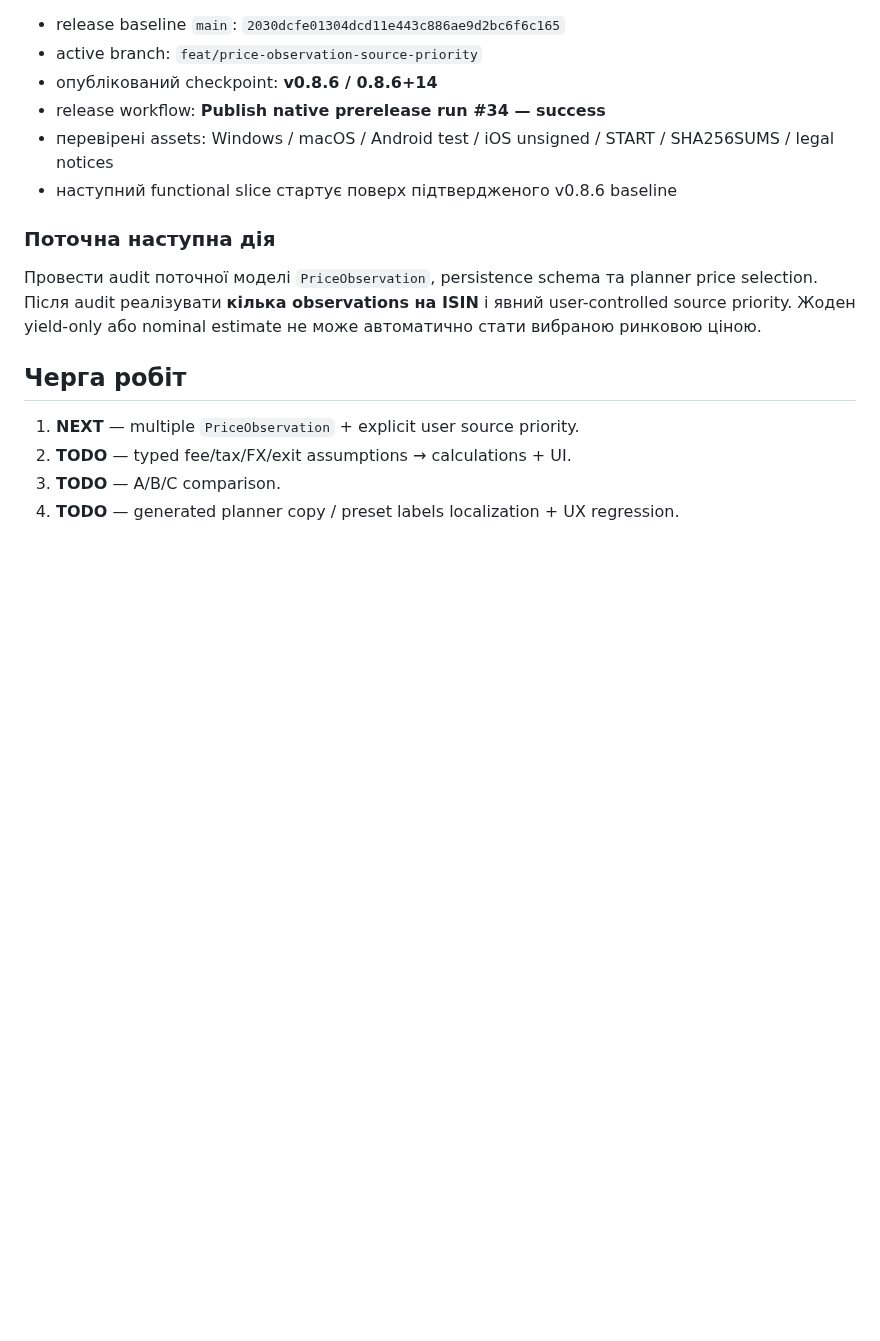
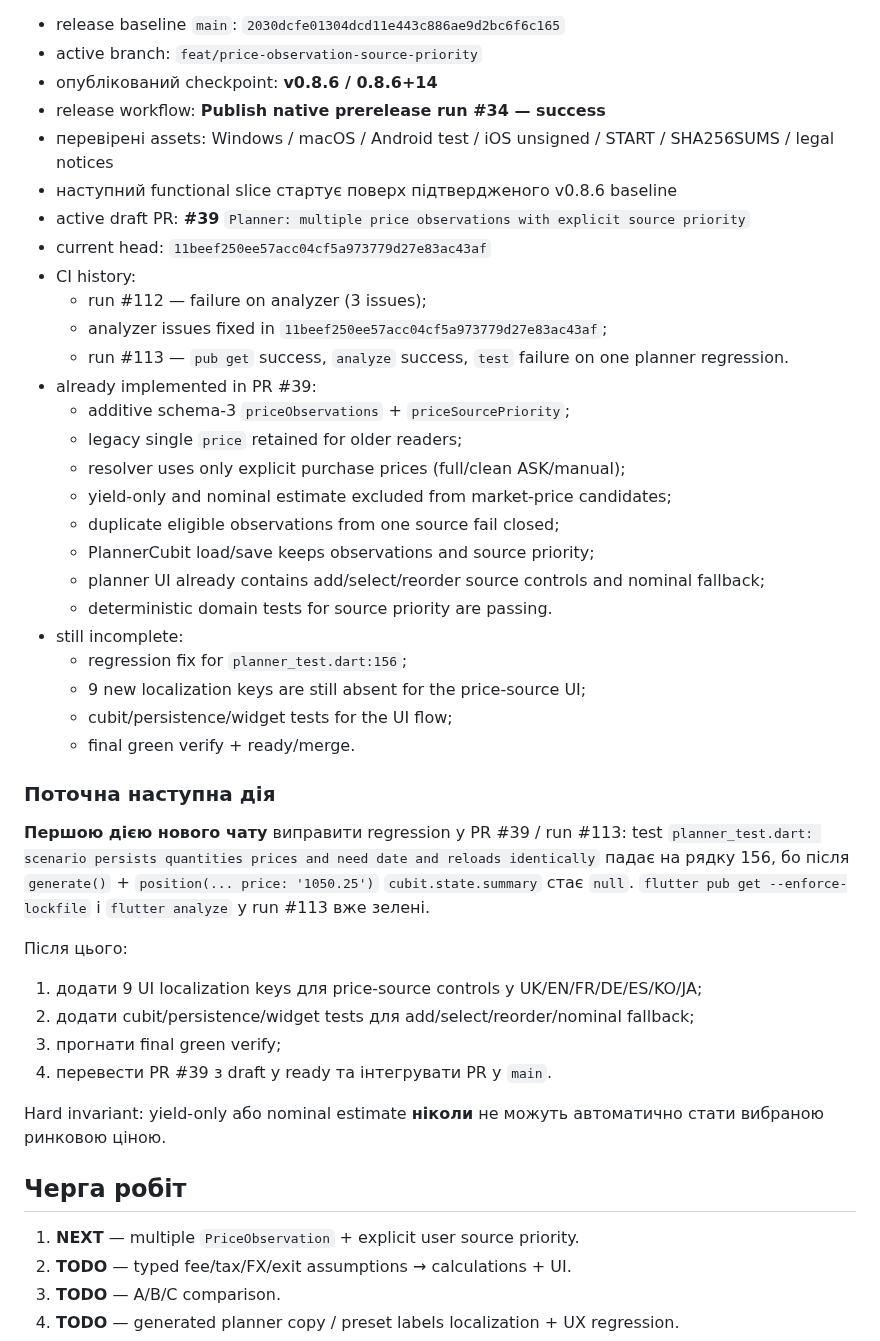
Before and after one commit to RomanZavadaM/ovdp-hub, a Markdown page: WORKLOG.md, the part around the change. Drawn GitHub-style; blank space fills up the shorter version.

Commit message:
Worklog: record exact PR39 handoff state

```diff
--- a/WORKLOG.md
+++ b/WORKLOG.md
@@ -35,10 +35,38 @@ Append-only журнал: GitHub Issue **#18 — OVDP Hub — live development l
 - release workflow: **Publish native prerelease run #34 — success**
 - перевірені assets: Windows / macOS / Android test / iOS unsigned / START / SHA256SUMS / legal notices
 - наступний functional slice стартує поверх підтвердженого v0.8.6 baseline
+- active draft PR: **#39** `Planner: multiple price observations with explicit source priority`
+- current head: `11beef250ee57acc04cf5a973779d27e83ac43af`
+- CI history:
+  - run #112 — failure on analyzer (3 issues);
+  - analyzer issues fixed in `11beef250ee57acc04cf5a973779d27e83ac43af`;
+  - run #113 — `pub get` success, `analyze` success, `test` failure on one planner regression.
+- already implemented in PR #39:
+  - additive schema-3 `priceObservations` + `priceSourcePriority`;
+  - legacy single `price` retained for older readers;
+  - resolver uses only explicit purchase prices (full/clean ASK/manual);
+  - yield-only and nominal estimate excluded from market-price candidates;
+  - duplicate eligible observations from one source fail closed;
+  - PlannerCubit load/save keeps observations and source priority;
+  - planner UI already contains add/select/reorder source controls and nominal fallback;
+  - deterministic domain tests for source priority are passing.
+- still incomplete:
+  - regression fix for `planner_test.dart:156`;
+  - 9 new localization keys are still absent for the price-source UI;
+  - cubit/persistence/widget tests for the UI flow;
+  - final green verify + ready/merge.
 
 ### Поточна наступна дія
 
-Провести audit поточної моделі `PriceObservation`, persistence schema та planner price selection. Після audit реалізувати **кілька observations на ISIN** і явний user-controlled source priority. Жоден yield-only або nominal estimate не може автоматично стати вибраною ринковою ціною.
+**Першою дією нового чату** виправити regression у PR #39 / run #113: test `planner_test.dart: scenario persists quantities prices and need date and reloads identically` падає на рядку 156, бо після `generate()` + `position(... price: '1050.25')` `cubit.state.summary` стає `null`. `flutter pub get --enforce-lockfile` і `flutter analyze` у run #113 вже зелені.
+
+Після цього:
+1. додати 9 UI localization keys для price-source controls у UK/EN/FR/DE/ES/KO/JA;
+2. додати cubit/persistence/widget tests для add/select/reorder/nominal fallback;
+3. прогнати final green verify;
+4. перевести PR #39 з draft у ready та інтегрувати PR у `main`.
+
+Hard invariant: yield-only або nominal estimate **ніколи** не можуть автоматично стати вибраною ринковою ціною.
 
 ## Черга робіт
 
```
